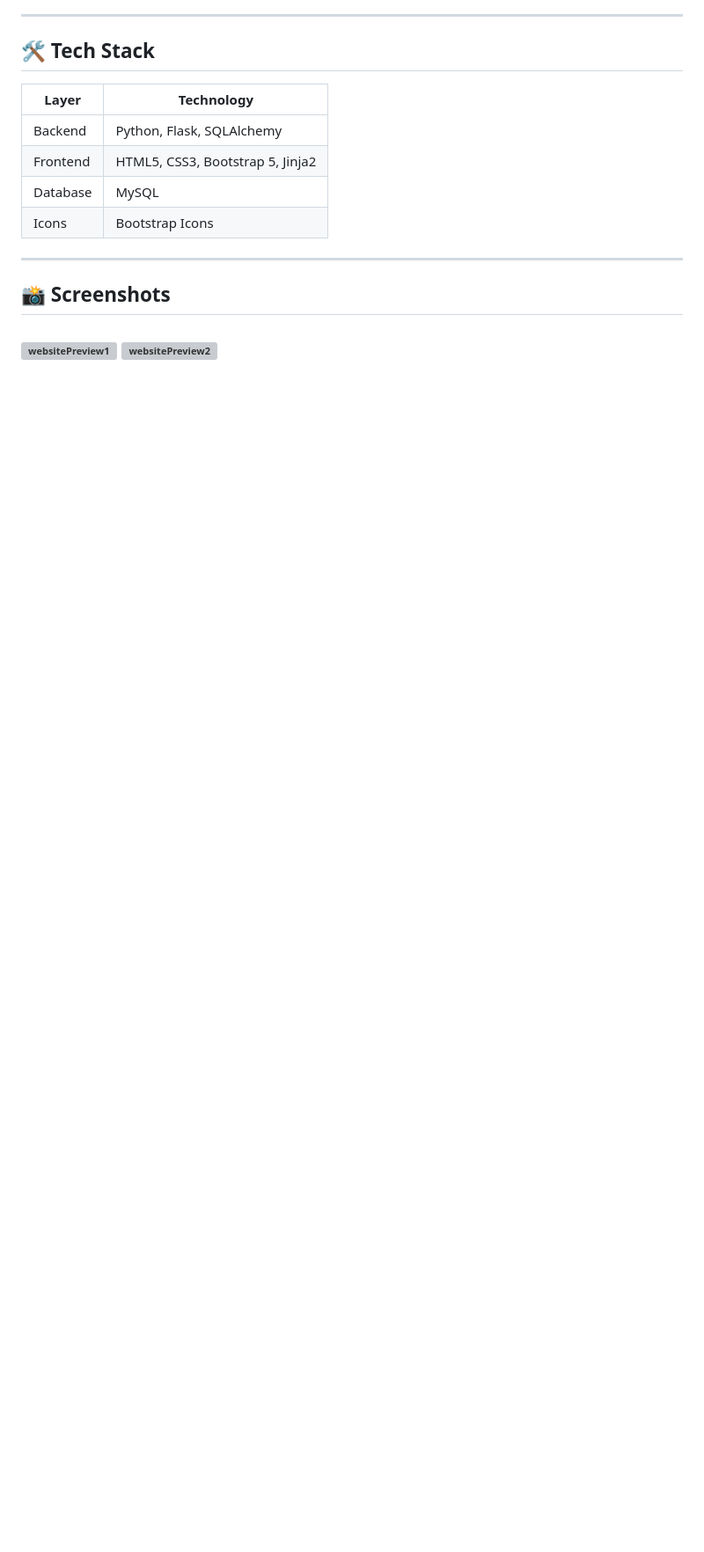
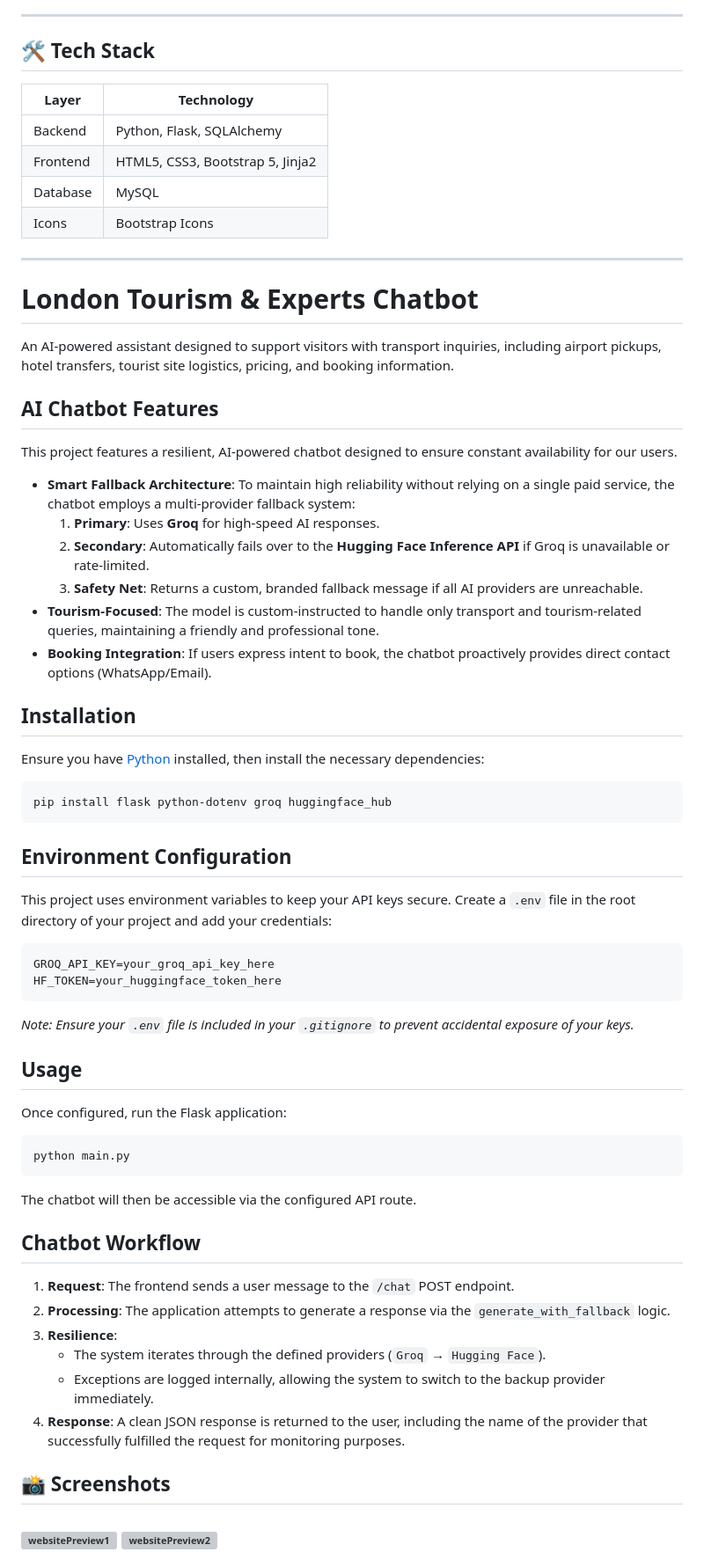
Before and after one commit to 20Hamidullah/London-Tourism---Experts-Flask-Python-Project, a Markdown page: README.md, the part around one of its changes. Shown at 88% size. Drawn GitHub-style; blank space fills up the shorter version; grey boxes are pictures that could not be loaded.

Commit message:
Enhance README with chatbot details and setup instructions
Expanded the README to include detailed chatbot features, installation instructions, environment configuration, and usage guidelines.

````diff
--- a/README.md
+++ b/README.md
@@ -36,6 +37,59 @@ secure admin control interface for complete content management.
 | Icons       | Bootstrap Icons                      |
 
 ---
+# London Tourism & Experts Chatbot
+
+An AI-powered assistant designed to support visitors with transport inquiries, including airport pickups, hotel transfers, tourist site logistics, pricing, and booking information.
+
+## AI Chatbot Features
+
+This project features a resilient, AI-powered chatbot designed to ensure constant availability for our users.
+
+* **Smart Fallback Architecture**: To maintain high reliability without relying on a single paid service, the chatbot employs a multi-provider fallback system:
+    1. **Primary**: Uses **Groq** for high-speed AI responses.
+    2. **Secondary**: Automatically fails over to the **Hugging Face Inference API** if Groq is unavailable or rate-limited.
+    3. **Safety Net**: Returns a custom, branded fallback message if all AI providers are unreachable.
+* **Tourism-Focused**: The model is custom-instructed to handle only transport and tourism-related queries, maintaining a friendly and professional tone.
+* **Booking Integration**: If users express intent to book, the chatbot proactively provides direct contact options (WhatsApp/Email).
+
+## Installation
+
+Ensure you have [Python](https://python.org) installed, then install the necessary dependencies:
+
+```bash
+pip install flask python-dotenv groq huggingface_hub
+```
+
+## Environment Configuration
+
+This project uses environment variables to keep your API keys secure. Create a `.env` file in the root directory of your project and add your credentials:
+
+```env
+GROQ_API_KEY=your_groq_api_key_here
+HF_TOKEN=your_huggingface_token_here
+```
+
+*Note: Ensure your `.env` file is included in your `.gitignore` to prevent accidental exposure of your keys.*
+
+## Usage
+
+Once configured, run the Flask application:
+
+```bash
+python main.py
+```
+
+The chatbot will then be accessible via the configured API route.
+
+## Chatbot Workflow
+
+1. **Request**: The frontend sends a user message to the `/chat` POST endpoint.
+2. **Processing**: The application attempts to generate a response via the `generate_with_fallback` logic.
+3. **Resilience**:
+   - The system iterates through the defined providers (`Groq` → `Hugging Face`).
+   - Exceptions are logged internally, allowing the system to switch to the backup provider immediately.
+4. **Response**: A clean JSON response is returned to the user, including the name of the provider that successfully fulfilled the request for monitoring purposes.
+
 
 ## 📸 Screenshots
 ![websitePreview1](screenShots/websitePreview1.PNG)
````
Also changed, not shown: other parts of README.md (+1 -0 lines).
